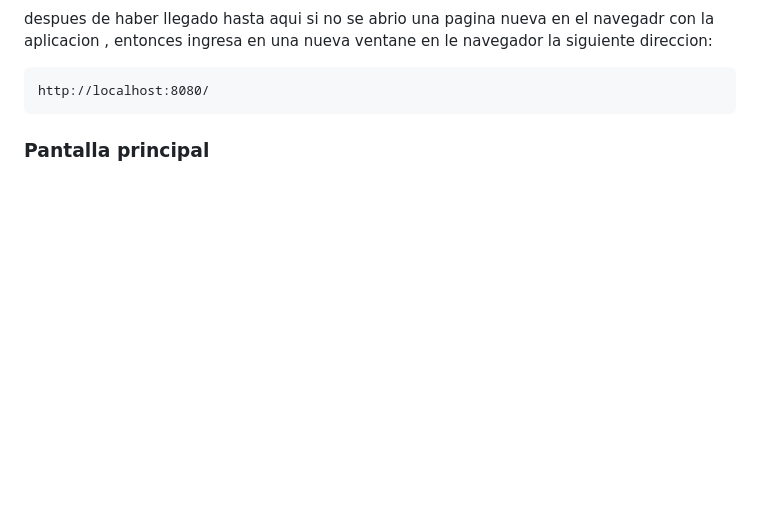
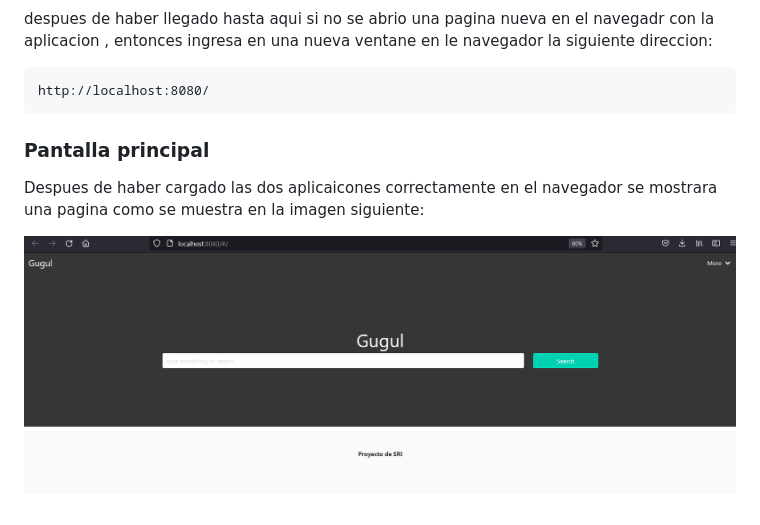
Before and after one commit to dcruzp/gugul-back, a Markdown page: README.md, the part around the change. GitHub-like rendering; pictures changed too: report/img/mainpage.png (added); blank space fills up the shorter version.

Commit message:
annadiendo una imagne para la pantalla principal

````diff
--- a/README.md
+++ b/README.md
@@ -135,3 +135,6 @@ http://localhost:8080/
 ```
 
 ### Pantalla principal
+Despues de haber cargado las dos aplicaicones correctamente en el navegador se mostrara una pagina como se muestra en la imagen siguiente:
+
+![mainpage](report/img/mainpage.png)
````
